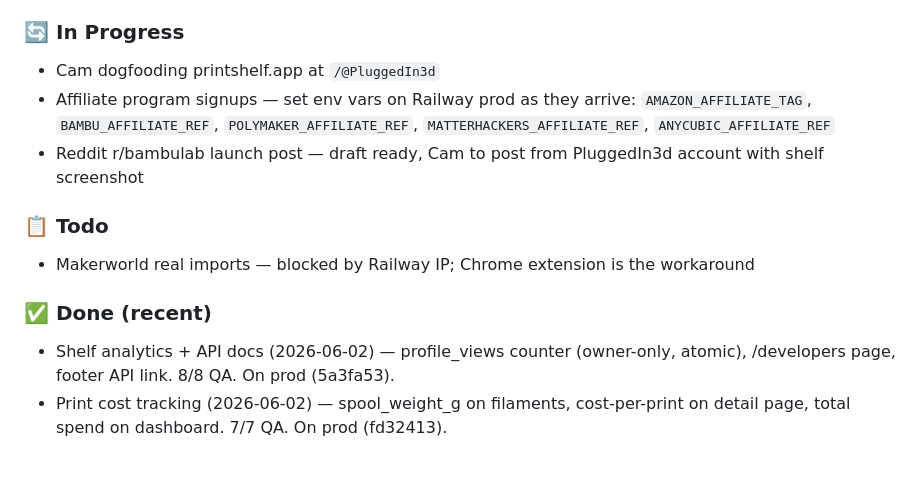
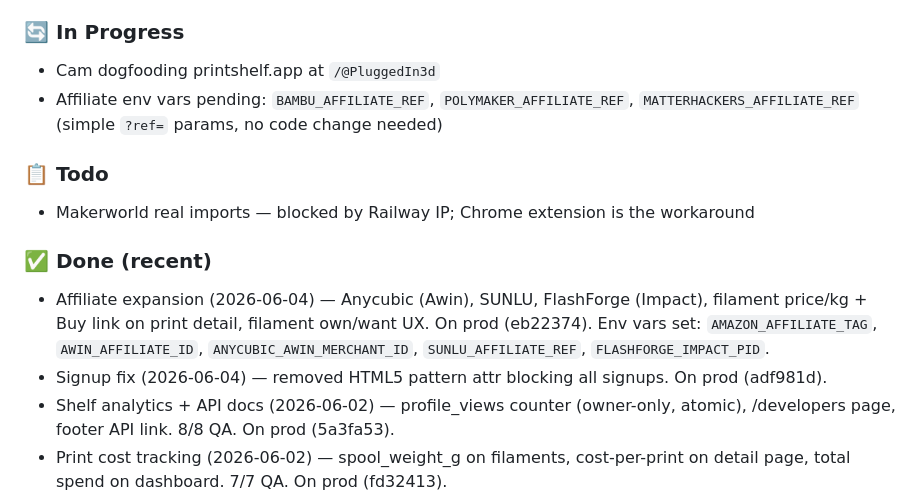
Before and after one commit to superseriousseller/printshelf, a Markdown page: CLAUDE.md, the part around the change. Drawn GitHub-style; blank space fills up the shorter version.

Commit message:
Update CLAUDE.md: affiliate env vars live on prod

```diff
--- a/CLAUDE.md
+++ b/CLAUDE.md
@@ -6,13 +6,14 @@
 
 ### 🔄 In Progress
 - Cam dogfooding printshelf.app at `/@PluggedIn3d`
-- Affiliate program signups — set env vars on Railway prod as they arrive: `AMAZON_AFFILIATE_TAG`, `BAMBU_AFFILIATE_REF`, `POLYMAKER_AFFILIATE_REF`, `MATTERHACKERS_AFFILIATE_REF`, `ANYCUBIC_AFFILIATE_REF`
-- Reddit r/bambulab launch post — draft ready, Cam to post from PluggedIn3d account with shelf screenshot
+- Affiliate env vars pending: `BAMBU_AFFILIATE_REF`, `POLYMAKER_AFFILIATE_REF`, `MATTERHACKERS_AFFILIATE_REF` (simple `?ref=` params, no code change needed)
 
 ### 📋 Todo
 - Makerworld real imports — blocked by Railway IP; Chrome extension is the workaround
 
 ### ✅ Done (recent)
+- Affiliate expansion (2026-06-04) — Anycubic (Awin), SUNLU, FlashForge (Impact), filament price/kg + Buy link on print detail, filament own/want UX. On prod (eb22374). Env vars set: `AMAZON_AFFILIATE_TAG`, `AWIN_AFFILIATE_ID`, `ANYCUBIC_AWIN_MERCHANT_ID`, `SUNLU_AFFILIATE_REF`, `FLASHFORGE_IMPACT_PID`.
+- Signup fix (2026-06-04) — removed HTML5 pattern attr blocking all signups. On prod (adf981d).
 - Shelf analytics + API docs (2026-06-02) — profile_views counter (owner-only, atomic), /developers page, footer API link. 8/8 QA. On prod (5a3fa53).
 - Print cost tracking (2026-06-02) — spool_weight_g on filaments, cost-per-print on detail page, total spend on dashboard. 7/7 QA. On prod (fd32413).
 - Per-print video URL (2026-06-02) — YouTube/TikTok/Instagram detection, ▶ badge on profile cards. 8/8 QA. On prod (0e6401d).
```
